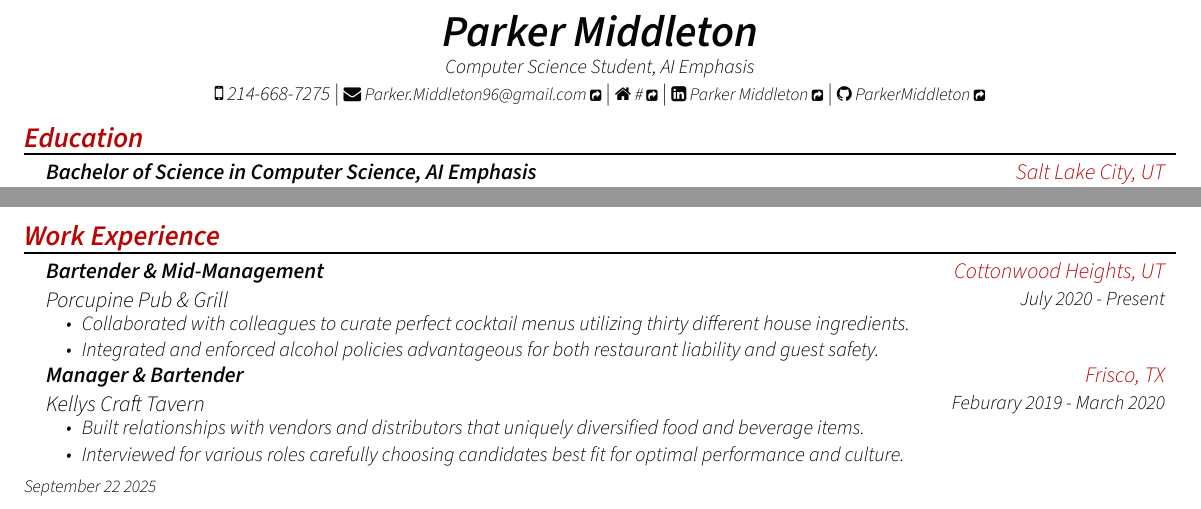
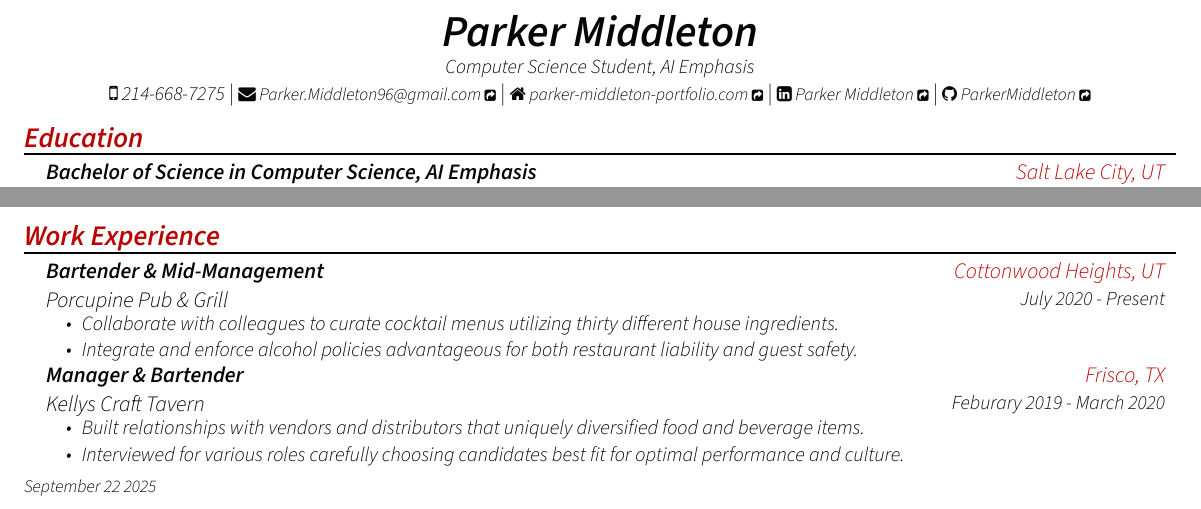
Before and after one commit to ParkerMiddleton/Resume, a Typst document (resume.typ): two parts of the page, joined at a grey line, cut so that both start at the same text. Compiled offline with Typst 0.15.

Commit message:
Last minute changes before job fair

```diff
--- a/resume.typ
+++ b/resume.typ
@@ -104,8 +104,8 @@
   role: "Bartender & Mid-Management",
   date: "July 2020 - Present",
   location: "Cottonwood Heights, UT",
-  [Collaborated with colleagues to curate perfect cocktail menus utilizing thirty different house ingredients.],
-  [Integrated and enforced alcohol policies advantageous for both restaurant liability and guest safety.],
+  [Collaborate with colleagues to curate cocktail menus utilizing thirty different house ingredients.],
+  [Integrate and enforce alcohol policies advantageous for both restaurant liability and guest safety.],
 )
 #exp_item(
   name: "Kellys Craft Tavern",
```
Also changed, not shown: resume.pdf, resume.typ (2 more changed lines).
